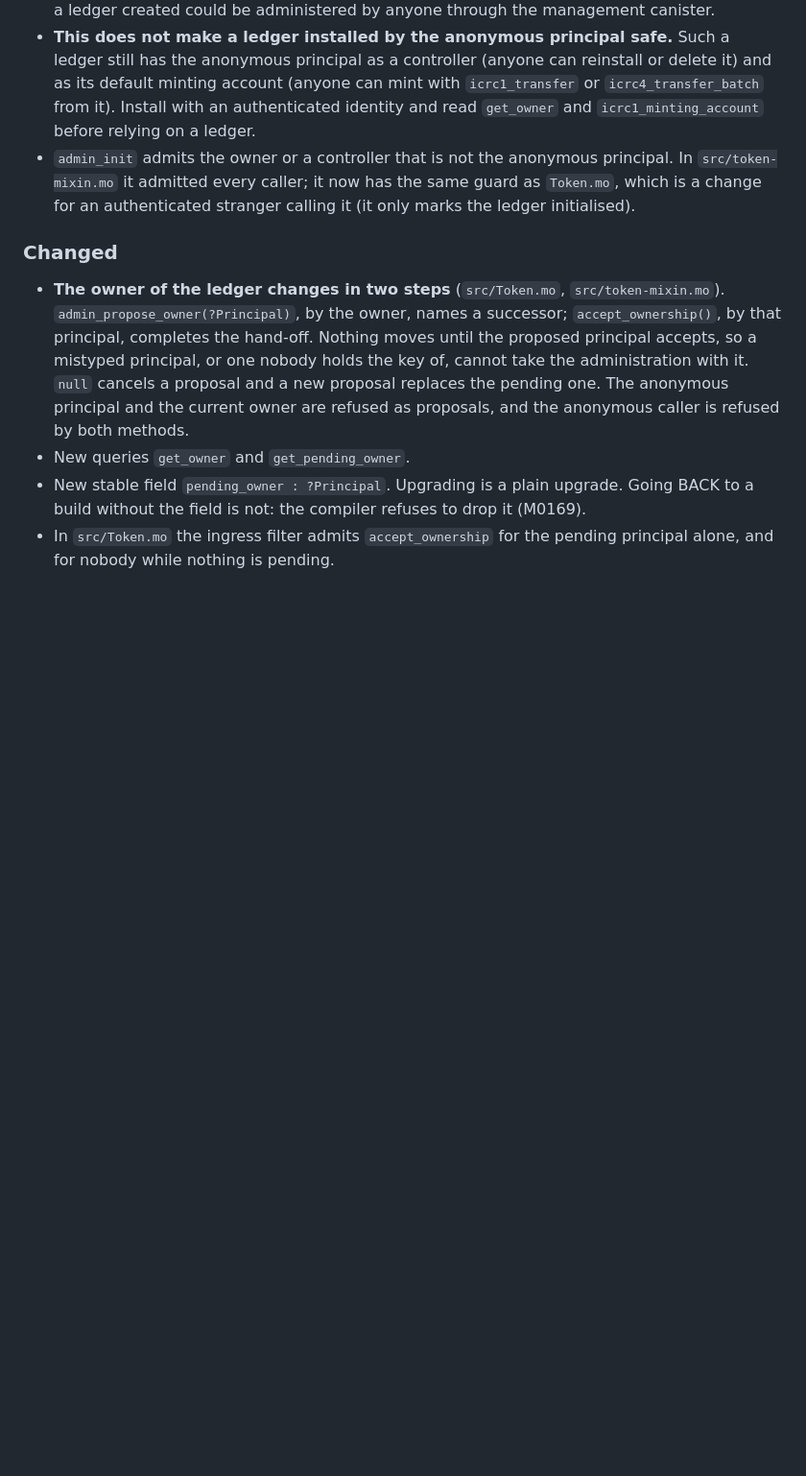
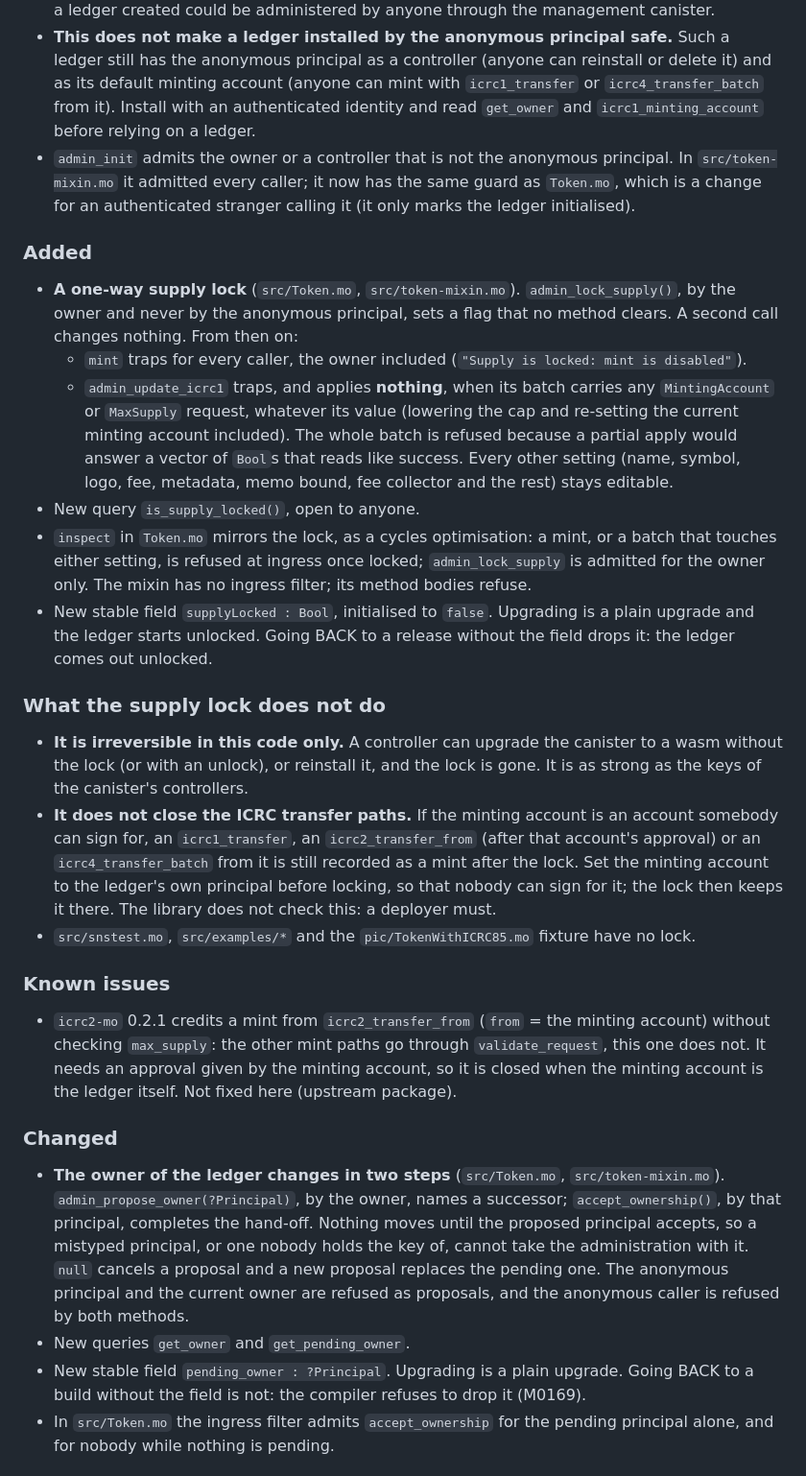
Before and after one commit to saulemprendedor/ICRC_fungible, a Markdown page: CHANGELOG.md, the part around the change. Shown at 96% size. Rendered like a GitHub page; blank space fills up the shorter version.

Commit message:
docs(changelog): record the supply lock and its limits
Co-Authored-By: Claude Opus 5.5 <noreply@anthropic.com>

```diff
--- a/CHANGELOG.md
+++ b/CHANGELOG.md
@@ -29,6 +29,44 @@ and this project adheres to [Semantic Versioning](https://semver.org/spec/v2.0.0
 - `admin_init` admits the owner or a controller that is not the anonymous principal. In
   `src/token-mixin.mo` it admitted every caller; it now has the same guard as `Token.mo`, which is
   a change for an authenticated stranger calling it (it only marks the ledger initialised).
+
+### Added
+
+- **A one-way supply lock** (`src/Token.mo`, `src/token-mixin.mo`). `admin_lock_supply()`, by the
+  owner and never by the anonymous principal, sets a flag that no method clears. A second call
+  changes nothing. From then on:
+  - `mint` traps for every caller, the owner included (`"Supply is locked: mint is disabled"`).
+  - `admin_update_icrc1` traps, and applies **nothing**, when its batch carries any
+    `MintingAccount` or `MaxSupply` request, whatever its value (lowering the cap and re-setting
+    the current minting account included). The whole batch is refused because a partial apply
+    would answer a vector of `Bool`s that reads like success. Every other setting (name, symbol,
+    logo, fee, metadata, memo bound, fee collector and the rest) stays editable.
+- New query `is_supply_locked()`, open to anyone.
+- `inspect` in `Token.mo` mirrors the lock, as a cycles optimisation: a mint, or a batch that
+  touches either setting, is refused at ingress once locked; `admin_lock_supply` is admitted for
+  the owner only. The mixin has no ingress filter; its method bodies refuse.
+- New stable field `supplyLocked : Bool`, initialised to `false`. Upgrading is a plain upgrade and
+  the ledger starts unlocked. Going BACK to a release without the field drops it: the ledger comes
+  out unlocked.
+
+### What the supply lock does not do
+
+- **It is irreversible in this code only.** A controller can upgrade the canister to a wasm without
+  the lock (or with an unlock), or reinstall it, and the lock is gone. It is as strong as the keys
+  of the canister's controllers.
+- **It does not close the ICRC transfer paths.** If the minting account is an account somebody can
+  sign for, an `icrc1_transfer`, an `icrc2_transfer_from` (after that account's approval) or an
+  `icrc4_transfer_batch` from it is still recorded as a mint after the lock. Set the minting
+  account to the ledger's own principal before locking, so that nobody can sign for it; the lock
+  then keeps it there. The library does not check this: a deployer must.
+- `src/snstest.mo`, `src/examples/*` and the `pic/TokenWithICRC85.mo` fixture have no lock.
+
+### Known issues
+
+- `icrc2-mo` 0.2.1 credits a mint from `icrc2_transfer_from` (`from` = the minting account)
+  without checking `max_supply`: the other mint paths go through `validate_request`, this one does
+  not. It needs an approval given by the minting account, so it is closed when the minting account
+  is the ledger itself. Not fixed here (upstream package).
 
 ### Changed
 
```
